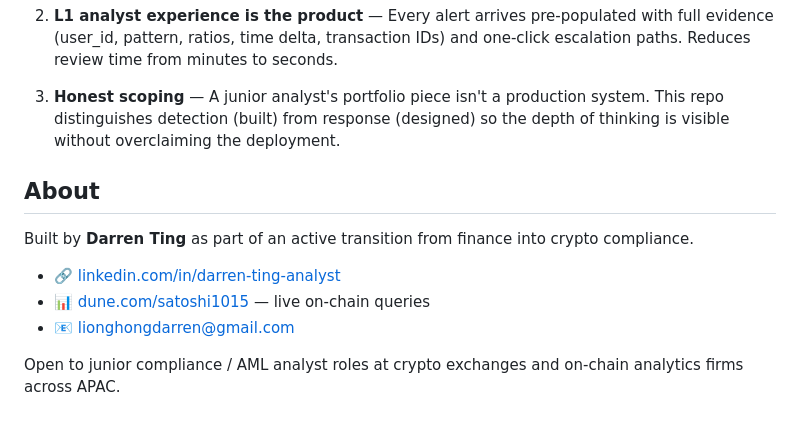
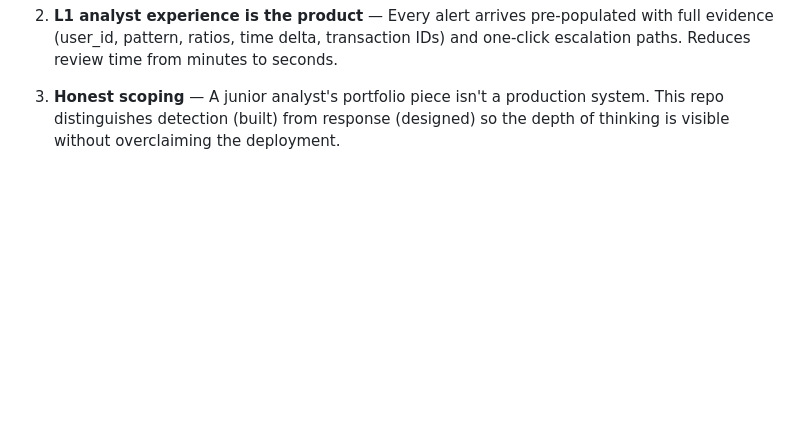
Before and after one commit to DTNEVERLAND/sentinel-aml-detection, a Markdown page: README.md, the part around the change. GitHub-like rendering; blank space fills up the shorter version.

```diff
--- a/README.md
+++ b/README.md
@@ -72,13 +72,3 @@ Three principles, made explicit in the docs:
 2. **L1 analyst experience is the product** — Every alert arrives pre-populated with full evidence (user_id, pattern, ratios, time delta, transaction IDs) and one-click escalation paths. Reduces review time from minutes to seconds.
 
 3. **Honest scoping** — A junior analyst's portfolio piece isn't a production system. This repo distinguishes detection (built) from response (designed) so the depth of thinking is visible without overclaiming the deployment.
-
-## About
-
-Built by **Darren Ting** as part of an active transition from finance into crypto compliance.
-
-- 🔗 [linkedin.com/in/darren-ting-analyst](https://www.linkedin.com/in/darren-ting-analyst/)
-- 📊 [dune.com/satoshi1015](https://dune.com/satoshi1015) — live on-chain queries
-- 📧 lionghongdarren@gmail.com
-
-Open to junior compliance / AML analyst roles at crypto exchanges and on-chain analytics firms across APAC.
```
